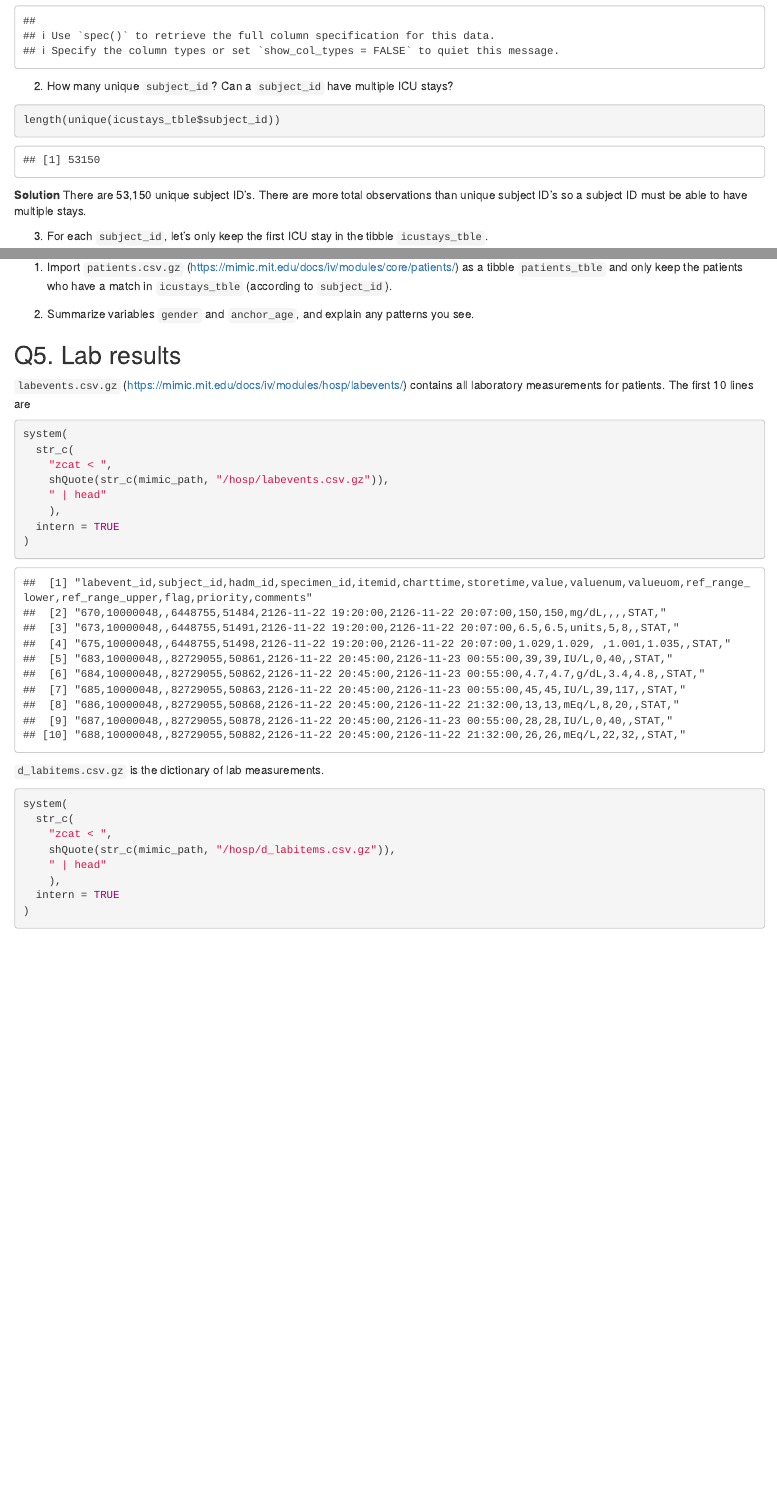
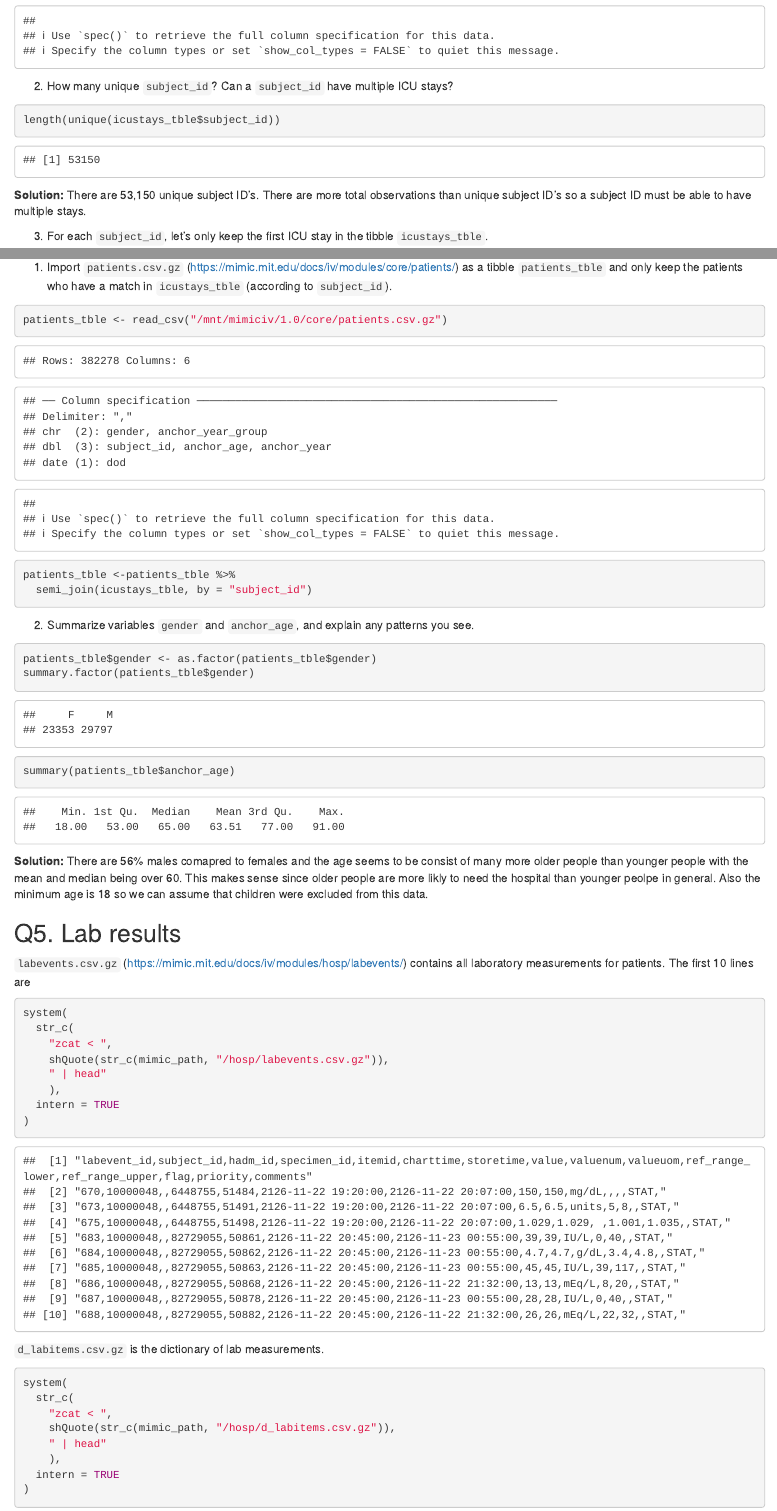
Before and after one commit to mmarkot/biostat-203b-2022-winter, an R Markdown document (hw2/hw2sol.Rmd): the page in a window 1100 px wide, from 3300 px down, and a second part further down, joined at a grey line. The pictures show the output file hw2/hw2sol.html that the author committed with the source, opened offline.

Commit message:
finish Q4

````diff
--- a/hw2/hw2sol.Rmd
+++ b/hw2/hw2sol.Rmd
@@ -82,7 +82,7 @@ icustays_tble <- read_csv("/mnt/mimiciv/1.0/icu/icustays.csv.gz")
 ```{r}
 length(unique(icustays_tble$subject_id))
 ```
-**Solution** There are 53,150 unique subject ID's. There are more total
+**Solution:** There are 53,150 unique subject ID's. There are more total
 observations than unique subject ID's so a subject ID must be able to have
 multiple stays.
 
@@ -182,7 +182,28 @@ system(
 
 1. Import `patients.csv.gz` (<https://mimic.mit.edu/docs/iv/modules/core/patients/>) as a tibble `patients_tble` and only keep the patients who have a match in `icustays_tble` (according to `subject_id`).
 
+```{r}
+patients_tble <- read_csv("/mnt/mimiciv/1.0/core/patients.csv.gz")
+```
+
+```{r}
+patients_tble <-patients_tble %>%
+  semi_join(icustays_tble, by = "subject_id")
+```
+
 2. Summarize variables `gender` and `anchor_age`, and explain any patterns you see.
+
+```{r}
+patients_tble$gender <- as.factor(patients_tble$gender)
+summary.factor(patients_tble$gender)
+summary(patients_tble$anchor_age)
+```
+
+**Solution:** There are 56% males comapred to females and the age seems to be
+consist of many more older people than younger people with the mean and median
+being over 60. This makes sense since older people are more likly to need the
+hospital than younger peolpe in general. Also the minimum age is 18 so we can
+assume that children were excluded from this data.
 
 ## Q5. Lab results
 
````
Also changed, not shown: hw2/hw2sol.html, hw2/hw2sol.Rmd (2 more changed lines).
